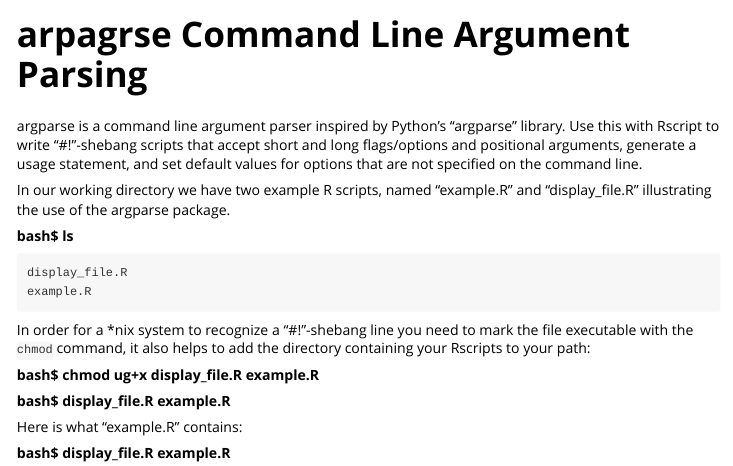
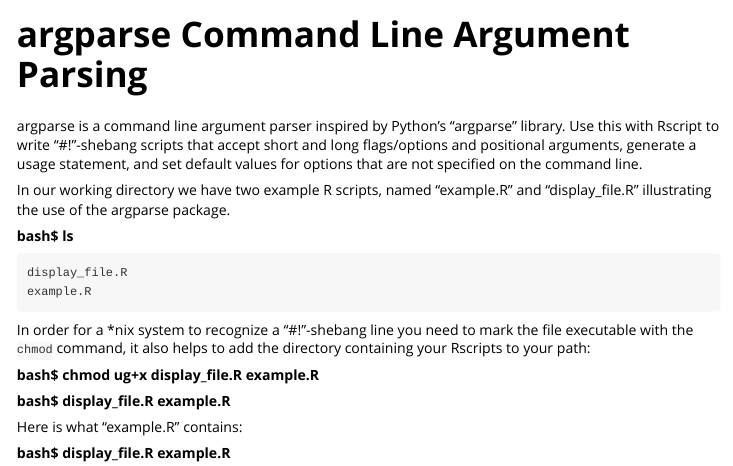
Before and after one commit to trevorld/r-argparse, an R Markdown document (vignettes/argparse.Rmd): the page in a window 1100 px wide, from its top. Rendered offline with R 4.5, knitr and Pandoc, with nearby package versions.

Commit message:
docs: Fix vignette title

```diff
--- a/vignettes/argparse.Rmd
+++ b/vignettes/argparse.Rmd
@@ -1,5 +1,5 @@
 ---
-title: "arpagrse Command Line Argument Parsing"
+title: "argparse Command Line Argument Parsing"
 output: rmarkdown::html_vignette
 vignette: >
     %\VignetteEngine{knitr::rmarkdown}
```
